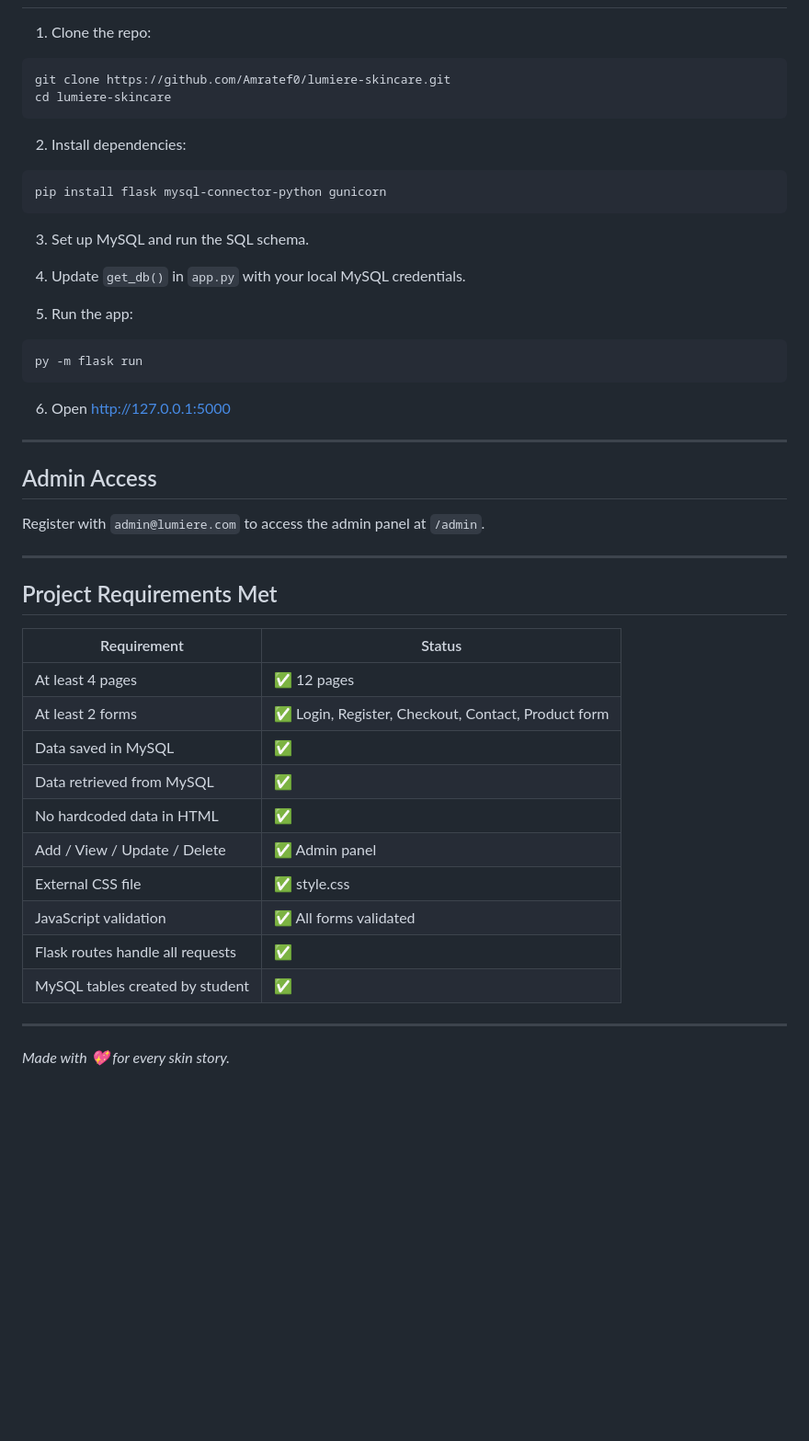
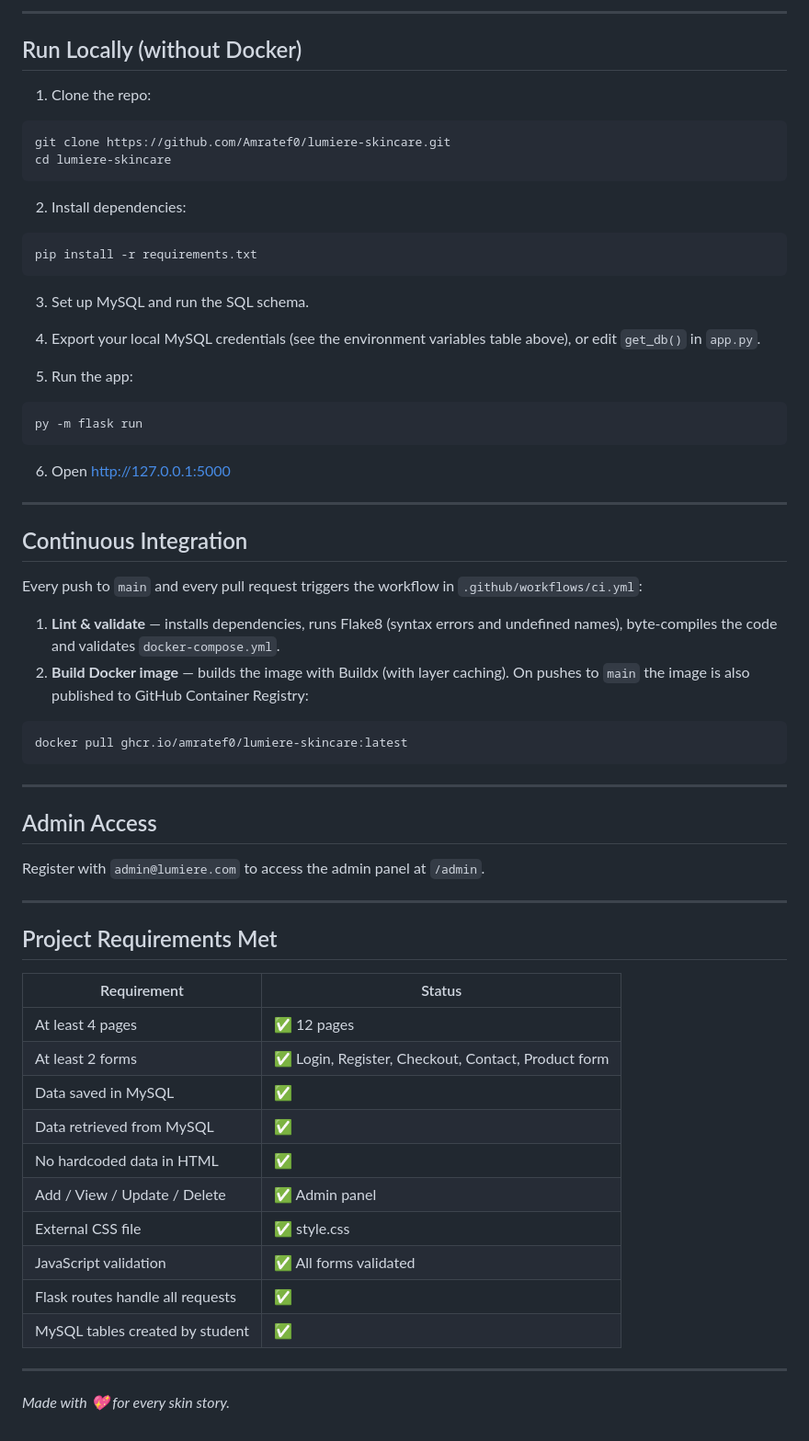
Before and after one commit to Amratef0/lumiere-skincare, a Markdown page: README.md, the part around one of its changes. Shown at 92% size. Drawn GitHub-style; blank space fills up the shorter version.

````diff
--- a/README.md
+++ b/README.md
@@ -78,3 +157,6 @@ web_final_project/
+---
+
+## Run Locally (without Docker)
 
 1. Clone the repo:
 
@@ -86,12 +168,12 @@ cd lumiere-skincare
 2. Install dependencies:
 
 ```bash
-pip install flask mysql-connector-python gunicorn
+pip install -r requirements.txt
 ```
 
 3. Set up MySQL and run the SQL schema.
 
-4. Update `get_db()` in `app.py` with your local MySQL credentials.
+4. Export your local MySQL credentials (see the environment variables table above), or edit `get_db()` in `app.py`.
 
 5. Run the app:
 
@@ -99,7 +181,20 @@ pip install flask mysql-connector-python gunicorn
 py -m flask run
 ```
 
-6. Open [http://127.0.0.1:5000](http://127.0.0.1:5000)
+6. Open <http://127.0.0.1:5000>
+
+---
+
+## Continuous Integration
+
+Every push to `main` and every pull request triggers the workflow in `.github/workflows/ci.yml`:
+
+1. **Lint & validate** — installs dependencies, runs Flake8 (syntax errors and undefined names), byte-compiles the code and validates `docker-compose.yml`.
+2. **Build Docker image** — builds the image with Buildx (with layer caching). On pushes to `main` the image is also published to GitHub Container Registry:
+
+```bash
+docker pull ghcr.io/amratef0/lumiere-skincare:latest
+```
 
 ---
 
@@ -111,19 +206,19 @@ Register with `admin@lumiere.com` to access the admin panel at `/admin`.
 
 ## Project Requirements Met
 
-| Requirement                      | Status                                                              |
-| -------------------------------- | ------------------------------------------------------------------- |
-| At least 4 pages                 | :white_check_mark: 12 pages                                         |
-| At least 2 forms                 | :white_check_mark: Login, Register, Checkout, Contact, Product form |
-| Data saved in MySQL              | :white_check_mark:                                                  |
-| Data retrieved from MySQL        | :white_check_mark:                                                  |
-| No hardcoded data in HTML        | :white_check_mark:                                                  |
-| Add / View / Update / Delete     | :white_check_mark: Admin panel                                      |
-| External CSS file                | :white_check_mark: style.css                                        |
-| JavaScript validation            | :white_check_mark: All forms validated                              |
-| Flask routes handle all requests | :white_check_mark:                                                  |
-| MySQL tables created by student  | :white_check_mark:                                                  |
+| Requirement                      | Status                                             |
+| -------------------------------- | -------------------------------------------------- |
+| At least 4 pages                 | ✅ 12 pages                                         |
+| At least 2 forms                 | ✅ Login, Register, Checkout, Contact, Product form |
+| Data saved in MySQL              | ✅                                                  |
+| Data retrieved from MySQL        | ✅                                                  |
+| No hardcoded data in HTML        | ✅                                                  |
+| Add / View / Update / Delete     | ✅ Admin panel                                      |
+| External CSS file                | ✅ style.css                                        |
+| JavaScript validation            | ✅ All forms validated                              |
+| Flask routes handle all requests | ✅                                                  |
+| MySQL tables created by student  | ✅                                                  |
 
 ---
 
-_Made with :sparkling_heart: for every skin story._
+*Made with 💖 for every skin story.*
````
Also changed, not shown: other parts of README.md (+92 -13 lines).
